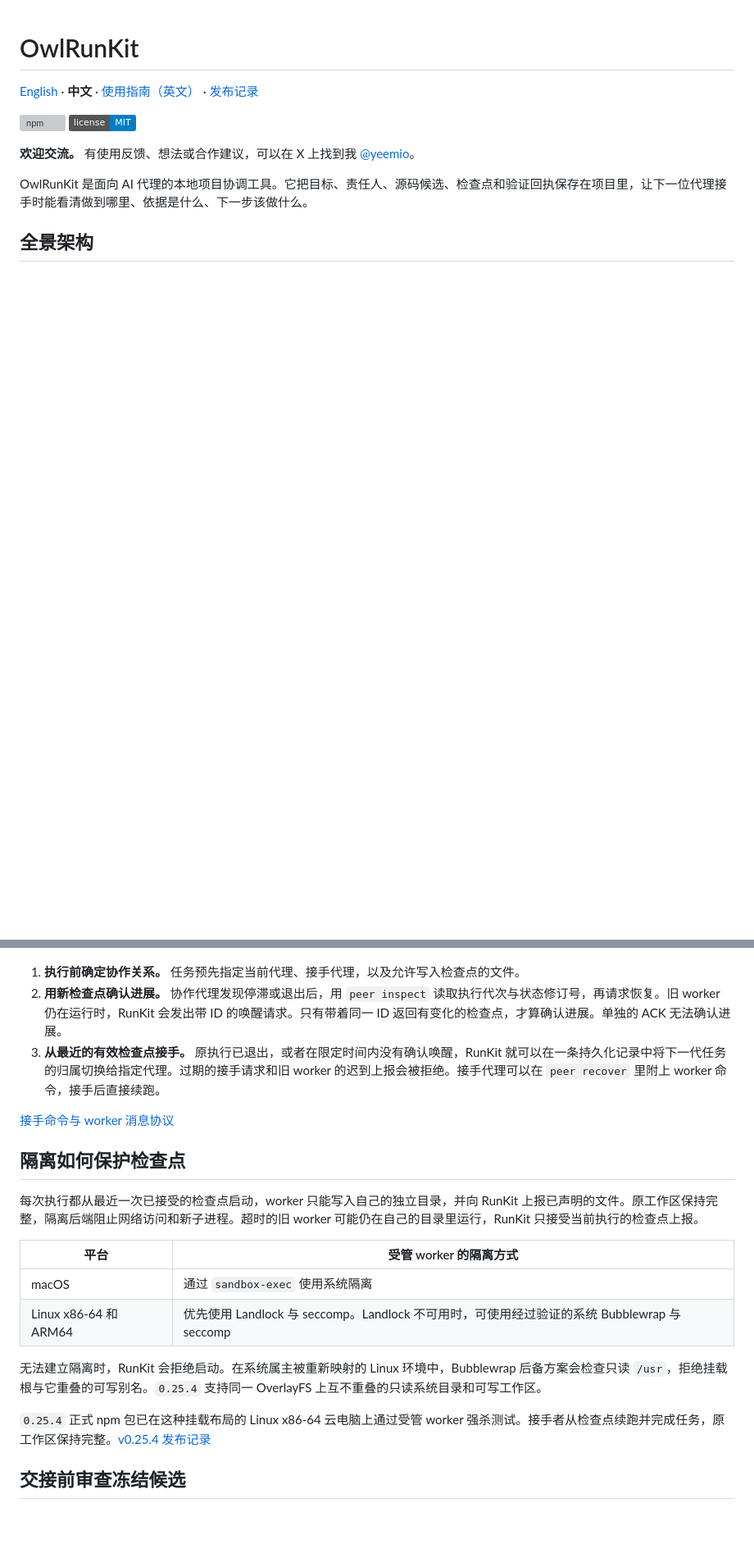
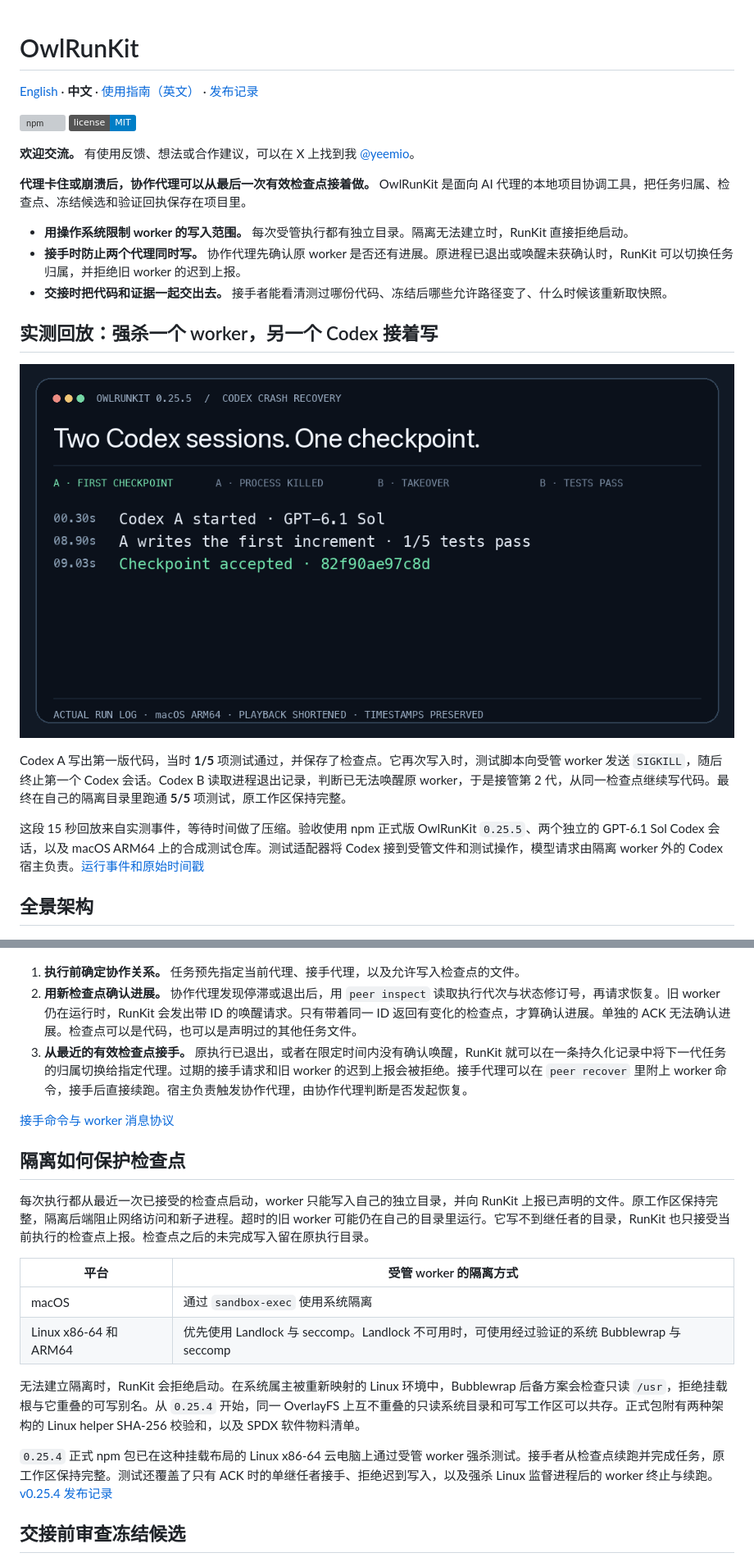
Before and after one commit to yeemio/owlrunkit, a Markdown page: README.zh.md, 2 parts joined by grey strips. Shown at 82% size. Drawn GitHub-style; pictures changed too: docs/images/codex-takeover.gif (added); badges without logos; blank space fills up the shorter version; grey boxes are pictures that could not be loaded.

```diff
--- a/README.zh.md
+++ b/README.zh.md
@@ -7,7 +7,19 @@
 
 **欢迎交流。** 有使用反馈、想法或合作建议，可以在 X 上找到我 [@yeemio](https://x.com/yeemio)。
 
-OwlRunKit 是面向 AI 代理的本地项目协调工具。它把目标、责任人、源码候选、检查点和验证回执保存在项目里，让下一位代理接手时能看清做到哪里、依据是什么、下一步该做什么。
+**代理卡住或崩溃后，协作代理可以从最后一次有效检查点接着做。** OwlRunKit 是面向 AI 代理的本地项目协调工具，把任务归属、检查点、冻结候选和验证回执保存在项目里。
+
+- **用操作系统限制 worker 的写入范围。** 每次受管执行都有独立目录。隔离无法建立时，RunKit 直接拒绝启动。
+- **接手时防止两个代理同时写。** 协作代理先确认原 worker 是否还有进展。原进程已退出或唤醒未获确认时，RunKit 可以切换任务归属，并拒绝旧 worker 的迟到上报。
+- **交接时把代码和证据一起交出去。** 接手者能看清测过哪份代码、冻结后哪些允许路径变了、什么时候该重新取快照。
+
+## 实测回放：强杀一个 worker，另一个 Codex 接着写
+
+![两次真实 Codex 会话的终端回放。第一个 worker 写到一半被强杀，接手者读回已接受的检查点，完成修改并跑过全部五项测试。](docs/images/codex-takeover.gif)
+
+Codex A 写出第一版代码，当时 **1/5** 项测试通过，并保存了检查点。它再次写入时，测试脚本向受管 worker 发送 `SIGKILL`，随后终止第一个 Codex 会话。Codex B 读取进程退出记录，判断已无法唤醒原 worker，于是接管第 2 代，从同一检查点继续写代码。最终在自己的隔离目录里跑通 **5/5** 项测试，原工作区保持完整。
+
+这段 15 秒回放来自实测事件，等待时间做了压缩。验收使用 npm 正式版 OwlRunKit `0.25.5`、两个独立的 GPT‑6.1 Sol Codex 会话，以及 macOS ARM64 上的合成测试仓库。测试适配器将 Codex 接到受管文件和测试操作，模型请求由隔离 worker 外的 Codex 宿主负责。[运行事件和原始时间戳](docs/images/codex-takeover-events.json)
 
 ## 全景架构
 
@@ -27,23 +39,23 @@ OwlRunKit 是面向 AI 代理的本地项目协调工具。它把目标、责任
 ![指定接手代理读取任务状态并请求恢复。收到匹配的新检查点时，原代理继续执行。原执行已退出或唤醒未确认时，指定代理可以接手。](docs/images/recovery-zh.png)
 
 1. **执行前确定协作关系。** 任务预先指定当前代理、接手代理，以及允许写入检查点的文件。
-2. **用新检查点确认进展。** 协作代理发现停滞或退出后，用 `peer inspect` 读取执行代次与状态修订号，再请求恢复。旧 worker 仍在运行时，RunKit 会发出带 ID 的唤醒请求。只有带着同一 ID 返回有变化的检查点，才算确认进展。单独的 ACK 无法确认进展。
-3. **从最近的有效检查点接手。** 原执行已退出，或者在限定时间内没有确认唤醒，RunKit 就可以在一条持久化记录中将下一代任务的归属切换给指定代理。过期的接手请求和旧 worker 的迟到上报会被拒绝。接手代理可以在 `peer recover` 里附上 worker 命令，接手后直接续跑。
+2. **用新检查点确认进展。** 协作代理发现停滞或退出后，用 `peer inspect` 读取执行代次与状态修订号，再请求恢复。旧 worker 仍在运行时，RunKit 会发出带 ID 的唤醒请求。只有带着同一 ID 返回有变化的检查点，才算确认进展。单独的 ACK 无法确认进展。检查点可以是代码，也可以是声明过的其他任务文件。
+3. **从最近的有效检查点接手。** 原执行已退出，或者在限定时间内没有确认唤醒，RunKit 就可以在一条持久化记录中将下一代任务的归属切换给指定代理。过期的接手请求和旧 worker 的迟到上报会被拒绝。接手代理可以在 `peer recover` 里附上 worker 命令，接手后直接续跑。宿主负责触发协作代理，由协作代理判断是否发起恢复。
 
 [接手命令与 worker 消息协议](docs/guide.md#managed-local-peer-recovery)
 
 ## 隔离如何保护检查点
 
-每次执行都从最近一次已接受的检查点启动，worker 只能写入自己的独立目录，并向 RunKit 上报已声明的文件。原工作区保持完整，隔离后端阻止网络访问和新子进程。超时的旧 worker 可能仍在自己的目录里运行，RunKit 只接受当前执行的检查点上报。
+每次执行都从最近一次已接受的检查点启动，worker 只能写入自己的独立目录，并向 RunKit 上报已声明的文件。原工作区保持完整，隔离后端阻止网络访问和新子进程。超时的旧 worker 可能仍在自己的目录里运行。它写不到继任者的目录，RunKit 也只接受当前执行的检查点上报。检查点之后的未完成写入留在原执行目录。
 
 | 平台 | 受管 worker 的隔离方式 |
 | --- | --- |
 | macOS | 通过 `sandbox-exec` 使用系统隔离 |
 | Linux x86-64 和 ARM64 | 优先使用 Landlock 与 seccomp。Landlock 不可用时，可使用经过验证的系统 Bubblewrap 与 seccomp |
 
-无法建立隔离时，RunKit 会拒绝启动。在系统属主被重新映射的 Linux 环境中，Bubblewrap 后备方案会检查只读 `/usr`，拒绝挂载根与它重叠的可写别名。`0.25.4` 支持同一 OverlayFS 上互不重叠的只读系统目录和可写工作区。
+无法建立隔离时，RunKit 会拒绝启动。在系统属主被重新映射的 Linux 环境中，Bubblewrap 后备方案会检查只读 `/usr`，拒绝挂载根与它重叠的可写别名。从 `0.25.4` 开始，同一 OverlayFS 上互不重叠的只读系统目录和可写工作区可以共存。正式包附有两种架构的 Linux helper SHA-256 校验和，以及 SPDX 软件物料清单。
 
-`0.25.4` 正式 npm 包已在这种挂载布局的 Linux x86-64 云电脑上通过受管 worker 强杀测试。接手者从检查点续跑并完成任务，原工作区保持完整。[v0.25.4 发布记录](https://github.com/yeemio/owlrunkit/releases/tag/v0.25.4)
+`0.25.4` 正式 npm 包已在这种挂载布局的 Linux x86-64 云电脑上通过受管 worker 强杀测试。接手者从检查点续跑并完成任务，原工作区保持完整。测试还覆盖了只有 ACK 时的单继任者接手、拒绝迟到写入，以及强杀 Linux 监督进程后的 worker 终止与续跑。[v0.25.4 发布记录](https://github.com/yeemio/owlrunkit/releases/tag/v0.25.4)
 
 ## 交接前审查冻结候选
 
```
Also changed, not shown: other parts of README.zh.md (+2 -2 lines), README.md (+48 -9 lines), 1 other file.
